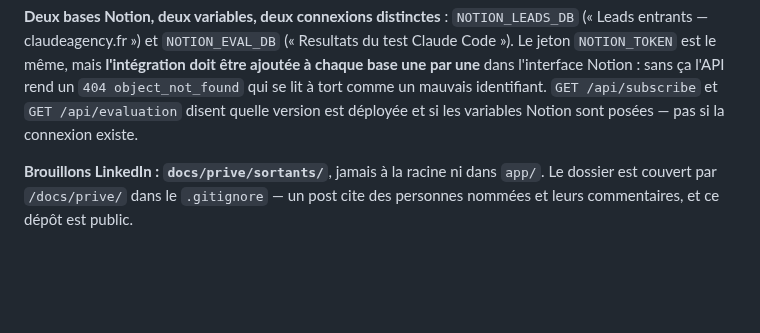
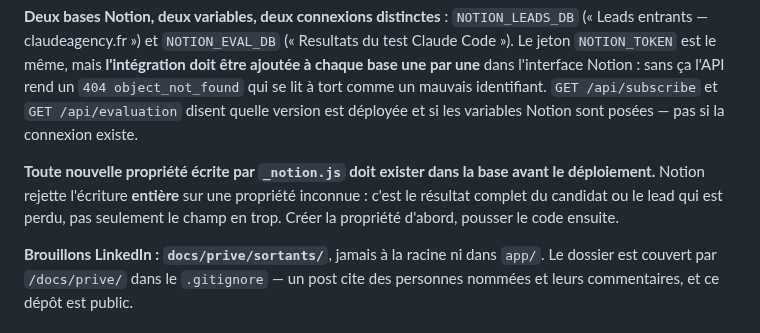
Before and after one commit to JRAYES000/CLAUDEAGENCY, a Markdown page: CLAUDE.md, the part around the change. Drawn GitHub-style; blank space fills up the shorter version.

Commit message:
doc: creer la propriete Notion avant de deployer le code qui l'ecrit
Notion rejette l'ecriture entiere d'une page quand une propriete lui est
inconnue : le resultat complet du candidat ou le lead est perdu, pas
seulement le champ en trop. Regle apprise en ajoutant la colonne Score.

Co-Authored-By: Claude Opus 5 <noreply@anthropic.com>

```diff
--- a/CLAUDE.md
+++ b/CLAUDE.md
@@ -70,6 +70,11 @@ entrants — claudeagency.fr ») et `NOTION_EVAL_DB` (« Resultats du test Claud
 dans l'interface Notion : sans ça l'API rend un `404 object_not_found` qui se lit à tort comme un
 mauvais identifiant. `GET /api/subscribe` et `GET /api/evaluation` disent quelle version est
 déployée et si les variables Notion sont posées — pas si la connexion existe.
+
+**Toute nouvelle propriété écrite par `_notion.js` doit exister dans la base avant le
+déploiement.** Notion rejette l'écriture **entière** sur une propriété inconnue : c'est le
+résultat complet du candidat ou le lead qui est perdu, pas seulement le champ en trop. Créer la
+propriété d'abord, pousser le code ensuite.
 
 **Brouillons LinkedIn : `docs/prive/sortants/`**, jamais à la racine ni dans `app/`. Le dossier est
 couvert par `/docs/prive/` dans le `.gitignore` — un post cite des personnes nommées et leurs
```
